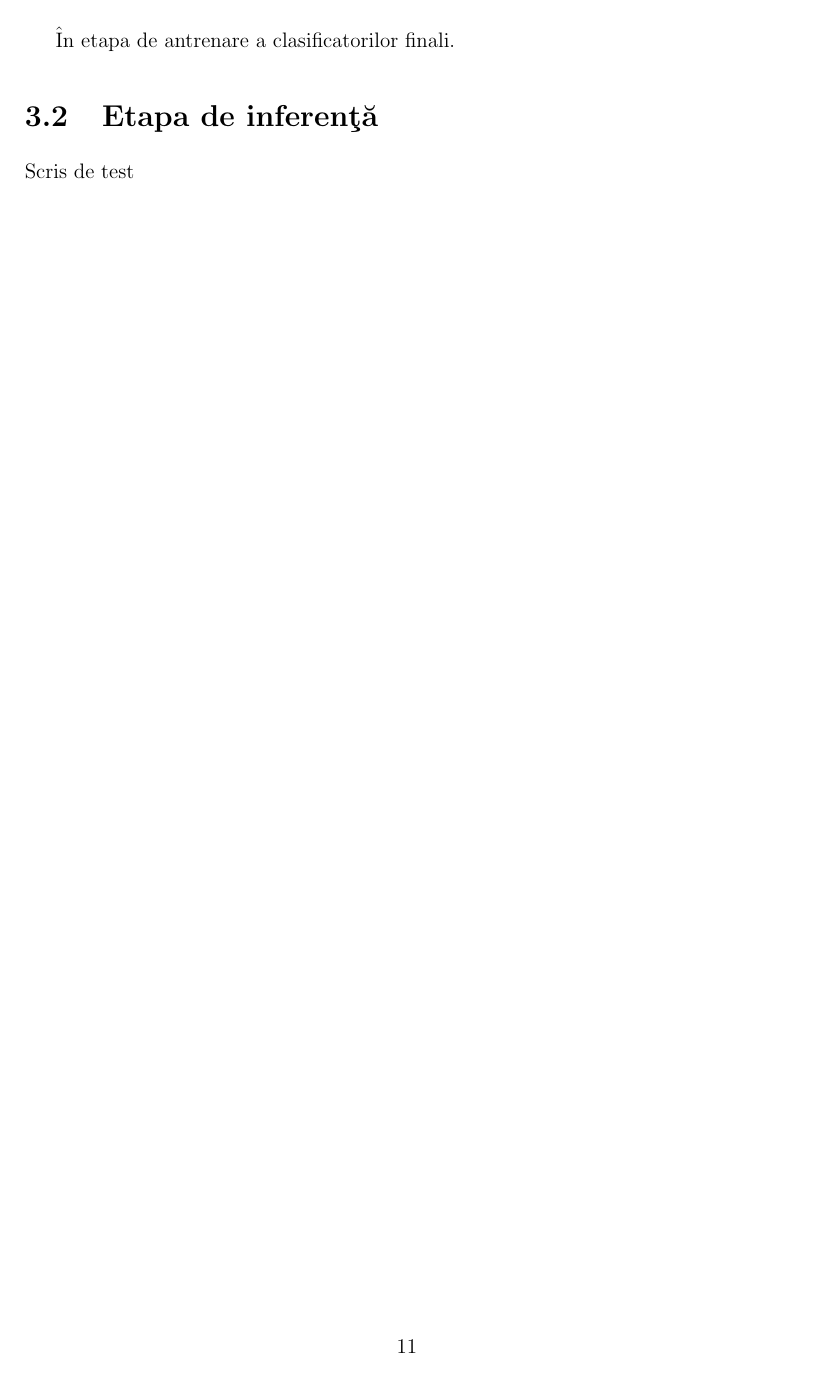
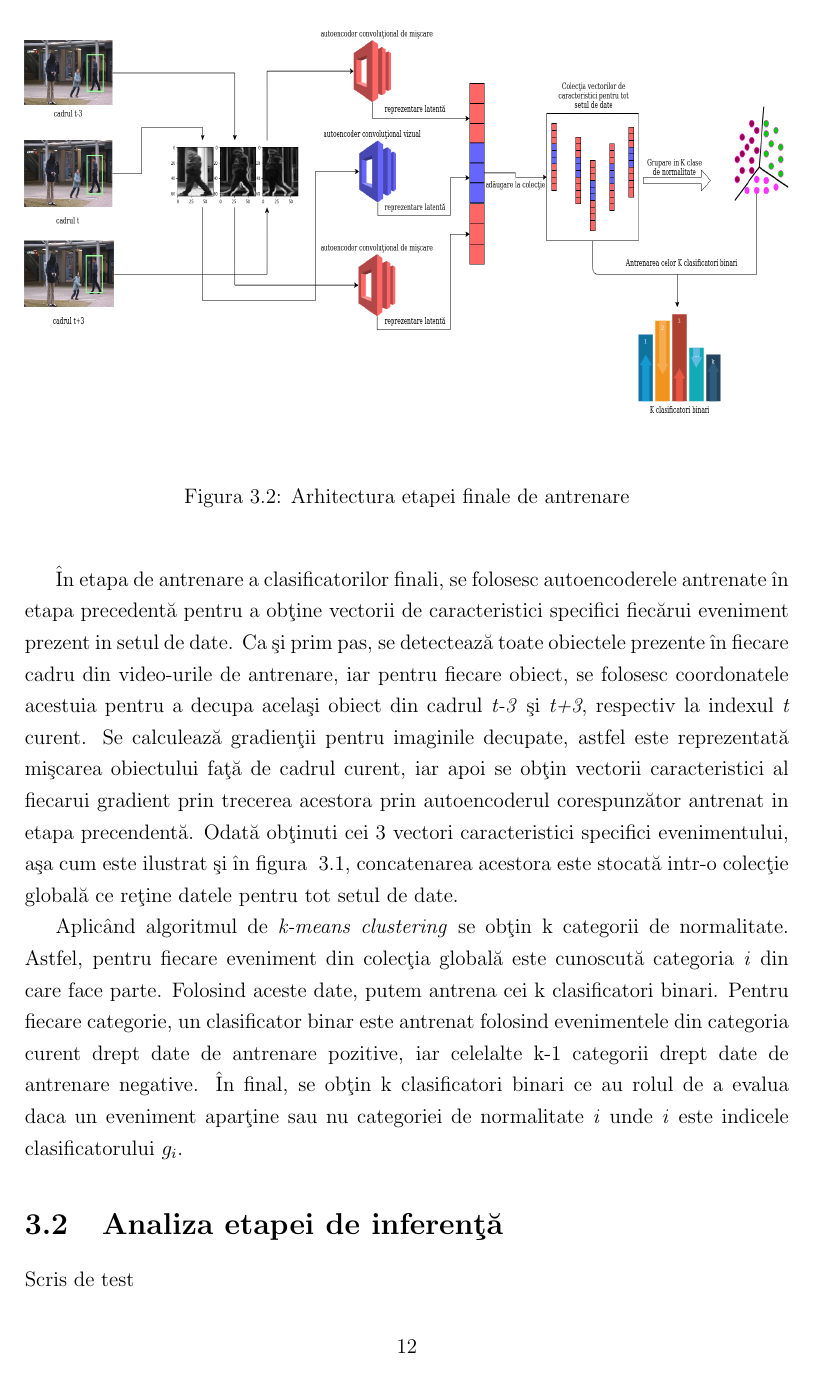
Before and after one commit to MoldovanG/DocumentatieLicenta, a LaTeX document (DocumentLicenta/Licenta.tex): page 16 of 18 before the commit and page 17 of 19 after it. Compiled offline with pdfLaTeX.

Commit message:
Completed a section for chapter 3

```diff
--- a/DocumentLicenta/Licenta.tex
+++ b/DocumentLicenta/Licenta.tex
@@ -219,10 +231,21 @@ Implementarea respectă arhitectura prezentată în figura ~\ref{fig:stage1_arch
 \(L(I,O) = \frac{1} {h*w} \sum_{1}^{h} \sum_{1}^{w} (I_{ij} * O_{ij})^2 \)   \cite{ionescu2019object} unde I si O reprezintă imaginea de input respectiv de output si h,w sunt dimensiunile imaginilor.
 \end{itemize}
 
+\begin{figure}[h]
+\begin{center}
+        \includegraphics[width=1\textwidth,height=8cm]{images/training_stage2_architecture}
+			 \label{fig:stage2_architecture}
+			 \caption{Arhitectura etapei finale de antrenare}
+\end{center}
+\end{figure}
+
 \par
-În etapa de antrenare a clasificatorilor finali.
+În etapa de antrenare a clasificatorilor finali, se folosesc autoencoderele antrenate în etapa precedentă pentru a obţine vectorii de caracteristici specifici fiecărui eveniment prezent in setul de date. Ca şi prim pas, se detectează toate obiectele prezente în fiecare cadru din video-urile  de antrenare, iar pentru fiecare obiect, se folosesc coordonatele acestuia pentru a decupa acelaşi obiect din cadrul \emph{t-3} şi \emph{t+3}, respectiv la indexul \emph{t} curent. Se calculează gradienţii pentru imaginile decupate, astfel este reprezentată mişcarea obiectului faţă de cadrul curent, iar apoi se obţin vectorii caracteristici al fiecarui gradient prin trecerea acestora prin autoencoderul corespunzător antrenat in etapa precendentă. Odată obţinuti cei 3 vectori caracteristici specifici evenimentului, aşa cum este ilustrat şi în figura ~\ref{fig:stage2_architecture}, concatenarea acestora este stocată intr-o colecţie globală ce reţine datele pentru tot setul de date.
+\par
+Aplicând algoritmul de \emph{k-means clustering} se obţin k categorii de normalitate. Astfel, pentru fiecare eveniment din colecţia globală este cunoscută categoria \emph{i} din care face parte. Folosind aceste date, putem antrena cei k clasificatori binari. Pentru fiecare categorie, un clasificator binar este antrenat folosind evenimentele din categoria curent drept date de antrenare pozitive, iar celelalte k-1 categorii drept date de antrenare negative. În final, se obţin k clasificatori binari ce au rolul de a evalua daca un eveniment aparţine sau nu categoriei de normalitate \emph{i} unde \emph{i} este indicele clasificatorului
+\emph{\(g_{i}\)}.
 
-\section{Etapa de inferenţă}
+\section{Analiza etapei de inferenţă}
 Scris de test
 \chapter{Plictiseala}
 In ceea ce priveşte FaaS, acesta este un domeniu nou, deoarece a apărut pentru prima data in 2010 fiind oferit de câteva start-upuri la acea vreme. Acest mod de dezvoltare orientat spre microservicii a devenit trendul in industrie în ultimii ani pentru sisteme cu potenţial de scalare mare, deoarece prezintă numeroase avantaje din punct de vedere al modului de dezvoltare si de executie in industrie. In momentul de faţă, pentru servicii de tip FaaS sunt 3 mari jucători: Amazon cu AWS Lambda, Google cu Google Cloud Functions si Microsoft cu Azure Functions.\cite{jonas2019cloud}. Numeroase lucrări din domeniu \cite{christidis2019, wang2019} arată ca rularea algoritmilor de machine learning folosind soluţii FaaS (Function as a service) precum AWS Lambda sau Google cloud functions, este în sine o problemă ce necesită soluţii de optimizare a codului pentru a indeplini restricţiile soluţiilor de rulare serverless, cum ar fi memoria limitată a mediului de execuţie.
```
Also changed, not shown: DocumentLicenta/Licenta.pdf, DocumentLicenta/Licenta.tex (26 more changed lines), 5 other files.
